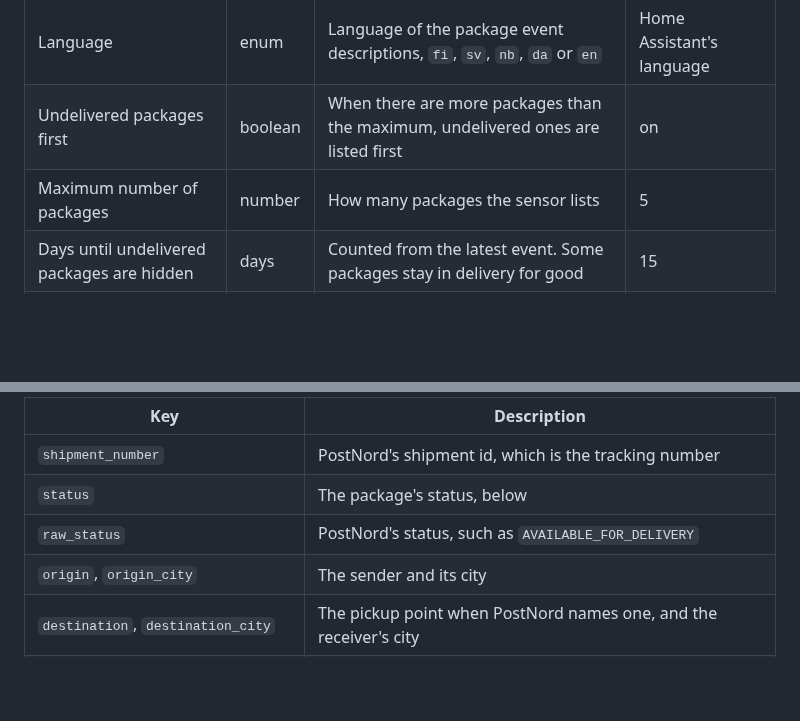
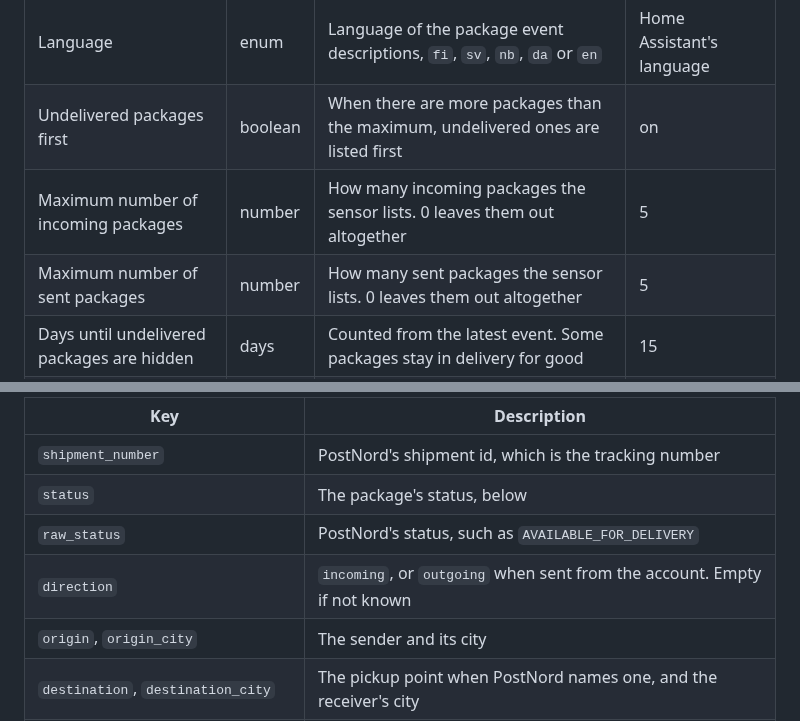
Before and after one commit to jesmak/postnord_tracking, a Markdown page: README.md, 2 parts joined by grey strips. Drawn GitHub-style; blank space fills up the shorter version.

```diff
--- a/README.md
+++ b/README.md
@@ -70,7 +70,8 @@ account's menu on the integration page.
 | ------------------------------------------ | ------- | -------------------------------------------------------------------------------- | ------------------------- |
 | Language                                   | enum    | Language of the package event descriptions, `fi`, `sv`, `nb`, `da` or `en`       | Home Assistant's language |
 | Undelivered packages first                 | boolean | When there are more packages than the maximum, undelivered ones are listed first | on                        |
-| Maximum number of packages                 | number  | How many packages the sensor lists                                               | 5                         |
+| Maximum number of incoming packages        | number  | How many incoming packages the sensor lists. 0 leaves them out altogether        | 5                         |
+| Maximum number of sent packages            | number  | How many sent packages the sensor lists. 0 leaves them out altogether            | 5                         |
 | Days until undelivered packages are hidden | days    | Counted from the latest event. Some packages stay in delivery for good           | 15                        |
 | Days until delivered packages are hidden   | days    | Counted from the delivery. Returned packages count as delivered                  | 3                         |
 | Pickup code                                | enum    | Don't add, or add                                                                | don't add                 |
@@ -93,6 +94,7 @@ The `packages` attribute lists the parcels, and each package has these keys.
 | `shipment_number`                           | PostNord's shipment id, which is the tracking number                                |
 | `status`                                    | The package's status, below                                                         |
 | `raw_status`                                | PostNord's status, such as `AVAILABLE_FOR_DELIVERY`                                 |
+| `direction`                                 | `incoming`, or `outgoing` when sent from the account. Empty if not known            |
 | `origin`, `origin_city`                     | The sender and its city                                                             |
 | `destination`, `destination_city`           | The pickup point when PostNord names one, and the receiver's city                   |
 | `shipment_date`                             | When the parcel turned up in the account                                            |
```
Also changed, not shown: other parts of README.md (+32 -10 lines), docs/images/dashboard-dark.png, docs/images/dashboard-light.png, 16 other files.
